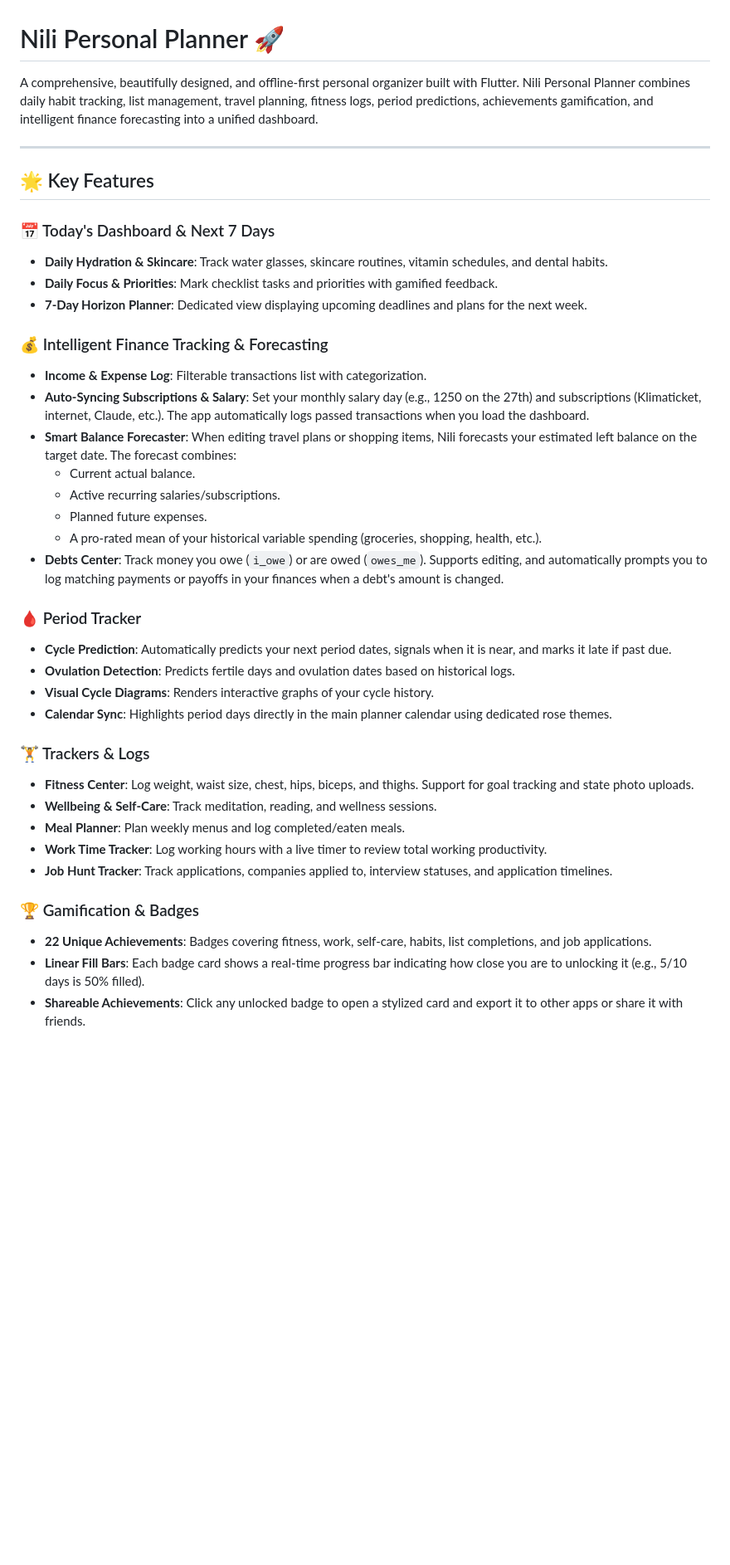
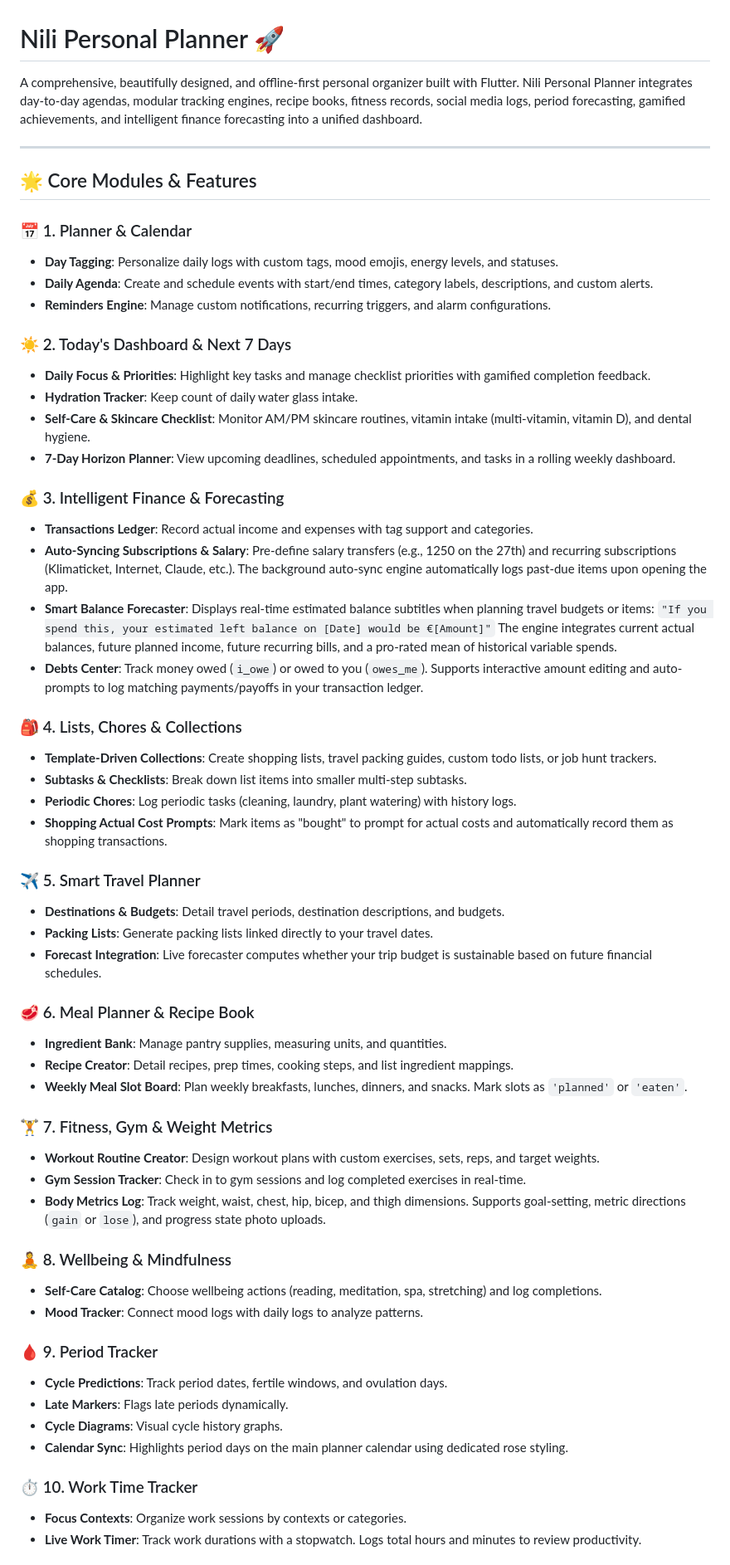
Before and after one commit to niloufarmj/Nili-Personal-Planner, a Markdown page: README.md, the part around one of its changes. Shown at 83% size. GitHub-like rendering; blank space fills up the shorter version.

Commit message:
Expand README.md with comprehensive itemized descriptions of all core application modules and database schemas

```diff
--- a/README.md
+++ b/README.md
@@ -1,40 +1,62 @@
 # Nili Personal Planner 🚀
 
-A comprehensive, beautifully designed, and offline-first personal organizer built with Flutter. Nili Personal Planner combines daily habit tracking, list management, travel planning, fitness logs, period predictions, achievements gamification, and intelligent finance forecasting into a unified dashboard.
+A comprehensive, beautifully designed, and offline-first personal organizer built with Flutter. Nili Personal Planner integrates day-to-day agendas, modular tracking engines, recipe books, fitness records, social media logs, period forecasting, gamified achievements, and intelligent finance forecasting into a unified dashboard.
 
 ---
 
-## 🌟 Key Features
+## 🌟 Core Modules & Features
 
-### 📅 Today's Dashboard & Next 7 Days
-*   **Daily Hydration & Skincare**: Track water glasses, skincare routines, vitamin schedules, and dental habits.
-*   **Daily Focus & Priorities**: Mark checklist tasks and priorities with gamified feedback.
-*   **7-Day Horizon Planner**: Dedicated view displaying upcoming deadlines and plans for the next week.
+### 📅 1. Planner & Calendar
+*   **Day Tagging**: Personalize daily logs with custom tags, mood emojis, energy levels, and statuses.
+*   **Daily Agenda**: Create and schedule events with start/end times, category labels, descriptions, and custom alerts.
+*   **Reminders Engine**: Manage custom notifications, recurring triggers, and alarm configurations.
 
-### 💰 Intelligent Finance Tracking & Forecasting
-*   **Income & Expense Log**: Filterable transactions list with categorization.
-*   **Auto-Syncing Subscriptions & Salary**: Set your monthly salary day (e.g., 1250 on the 27th) and subscriptions (Klimaticket, internet, Claude, etc.). The app automatically logs passed transactions when you load the dashboard.
-*   **Smart Balance Forecaster**: When editing travel plans or shopping items, Nili forecasts your estimated left balance on the target date. The forecast combines:
-    *   Current actual balance.
-    *   Active recurring salaries/subscriptions.
-    *   Planned future expenses.
-    *   A pro-rated mean of your historical variable spending (groceries, shopping, health, etc.).
-*   **Debts Center**: Track money you owe (`i_owe`) or are owed (`owes_me`). Supports editing, and automatically prompts you to log matching payments or payoffs in your finances when a debt's amount is changed.
+### ☀️ 2. Today's Dashboard & Next 7 Days
+*   **Daily Focus & Priorities**: Highlight key tasks and manage checklist priorities with gamified completion feedback.
+*   **Hydration Tracker**: Keep count of daily water glass intake.
+*   **Self-Care & Skincare Checklist**: Monitor AM/PM skincare routines, vitamin intake (multi-vitamin, vitamin D), and dental hygiene.
+*   **7-Day Horizon Planner**: View upcoming deadlines, scheduled appointments, and tasks in a rolling weekly dashboard.
 
-### 🩸 Period Tracker
-*   **Cycle Prediction**: Automatically predicts your next period dates, signals when it is near, and marks it late if past due.
-*   **Ovulation Detection**: Predicts fertile days and ovulation dates based on historical logs.
-*   **Visual Cycle Diagrams**: Renders interactive graphs of your cycle history.
-*   **Calendar Sync**: Highlights period days directly in the main planner calendar using dedicated rose themes.
+### 💰 3. Intelligent Finance & Forecasting
+*   **Transactions Ledger**: Record actual income and expenses with tag support and categories.
+*   **Auto-Syncing Subscriptions & Salary**: Pre-define salary transfers (e.g., 1250 on the 27th) and recurring subscriptions (Klimaticket, Internet, Claude, etc.). The background auto-sync engine automatically logs past-due items upon opening the app.
+*   **Smart Balance Forecaster**: Displays real-time estimated balance subtitles when planning travel budgets or items:
+    `"If you spend this, your estimated left balance on [Date] would be €[Amount]"`
+    The engine integrates current actual balances, future planned income, future recurring bills, and a pro-rated mean of historical variable spends.
+*   **Debts Center**: Track money owed (`i_owe`) or owed to you (`owes_me`). Supports interactive amount editing and auto-prompts to log matching payments/payoffs in your transaction ledger.
 
-### 🏋️ Trackers & Logs
-*   **Fitness Center**: Log weight, waist size, chest, hips, biceps, and thighs. Support for goal tracking and state photo uploads.
-*   **Wellbeing & Self-Care**: Track meditation, reading, and wellness sessions.
-*   **Meal Planner**: Plan weekly menus and log completed/eaten meals.
-*   **Work Time Tracker**: Log working hours with a live timer to review total working productivity.
-*   **Job Hunt Tracker**: Track applications, companies applied to, interview statuses, and application timelines.
+### 🎒 4. Lists, Chores & Collections
+*   **Template-Driven Collections**: Create shopping lists, travel packing guides, custom todo lists, or job hunt trackers.
+*   **Subtasks & Checklists**: Break down list items into smaller multi-step subtasks.
+*   **Periodic Chores**: Log periodic tasks (cleaning, laundry, plant watering) with history logs.
+*   **Shopping Actual Cost Prompts**: Mark items as "bought" to prompt for actual costs and automatically record them as shopping transactions.
 
-### 🏆 Gamification & Badges
-*   **22 Unique Achievements**: Badges covering fitness, work, self-care, habits, list completions, and job applications.
-*   **Linear Fill Bars**: Each badge card shows a real-time progress bar indicating how close you are to unlocking it (e.g., 5/10 days is 50% filled).
-*   **Shareable Achievements**: Click any unlocked badge to open a stylized card and export it to other apps or share it with friends.
+### ✈️ 5. Smart Travel Planner
+*   **Destinations & Budgets**: Detail travel periods, destination descriptions, and budgets.
+*   **Packing Lists**: Generate packing lists linked directly to your travel dates.
+*   **Forecast Integration**: Live forecaster computes whether your trip budget is sustainable based on future financial schedules.
+
+### 🥩 6. Meal Planner & Recipe Book
+*   **Ingredient Bank**: Manage pantry supplies, measuring units, and quantities.
+*   **Recipe Creator**: Detail recipes, prep times, cooking steps, and list ingredient mappings.
+*   **Weekly Meal Slot Board**: Plan weekly breakfasts, lunches, dinners, and snacks. Mark slots as `'planned'` or `'eaten'`.
+
+### 🏋️ 7. Fitness, Gym & Weight Metrics
+*   **Workout Routine Creator**: Design workout plans with custom exercises, sets, reps, and target weights.
+*   **Gym Session Tracker**: Check in to gym sessions and log completed exercises in real-time.
+*   **Body Metrics Log**: Track weight, waist, chest, hip, bicep, and thigh dimensions. Supports goal-setting, metric directions (`gain` or `lose`), and progress state photo uploads.
+
+### 🧘 8. Wellbeing & Mindfulness
+*   **Self-Care Catalog**: Choose wellbeing actions (reading, meditation, spa, stretching) and log completions.
+*   **Mood Tracker**: Connect mood logs with daily logs to analyze patterns.
+
+### 🩸 9. Period Tracker
+*   **Cycle Predictions**: Track period dates, fertile windows, and ovulation days.
+*   **Late Markers**: Flags late periods dynamically.
+*   **Cycle Diagrams**: Visual cycle history graphs.
+*   **Calendar Sync**: Highlights period days on the main planner calendar using dedicated rose styling.
+
+### ⏱️ 10. Work Time Tracker
+*   **Focus Contexts**: Organize work sessions by contexts or categories.
+*   **Live Work Timer**: Track work durations with a stopwatch. Logs total hours and minutes to review productivity.
+
```
Also changed, not shown: other parts of README.md (+25 -9 lines).
